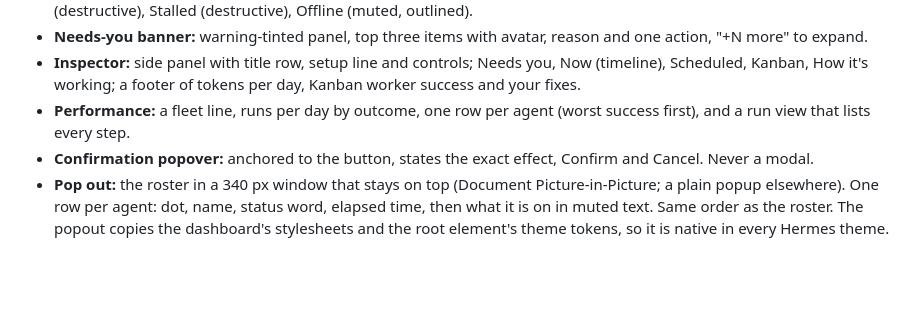
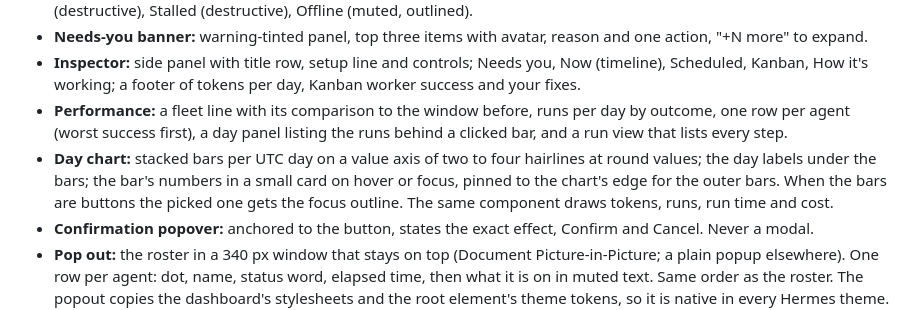
Before and after one commit to AIEngineerX/Olympus, a Markdown page: DESIGN.md, the part around the change. GitHub-like rendering; blank space fills up the shorter version.

```diff
--- a/DESIGN.md
+++ b/DESIGN.md
@@ -97,8 +97,15 @@ the inspector sitting beside the roster.
 - **Inspector:** side panel with title row, setup line and controls; Needs
   you, Now (timeline), Scheduled, Kanban, How it's working; a footer of tokens
   per day, Kanban worker success and your fixes.
-- **Performance:** a fleet line, runs per day by outcome, one row per agent
-  (worst success first), and a run view that lists every step.
+- **Performance:** a fleet line with its comparison to the window before,
+  runs per day by outcome, one row per agent (worst success first), a day
+  panel listing the runs behind a clicked bar, and a run view that lists
+  every step.
+- **Day chart:** stacked bars per UTC day on a value axis of two to four
+  hairlines at round values; the day labels under the bars; the bar's numbers
+  in a small card on hover or focus, pinned to the chart's edge for the outer
+  bars. When the bars are buttons the picked one gets the focus outline.
+  The same component draws tokens, runs, run time and cost.
 - **Confirmation popover:** anchored to the button, states the exact effect,
   Confirm and Cancel. Never a modal.
 - **Pop out:** the roster in a 340 px window that stays on top (Document
```
Also changed, not shown: CHANGELOG.md (+10 -0 lines), README.md (+4 -2 lines), screenshots/performance.png, 9 other files.
